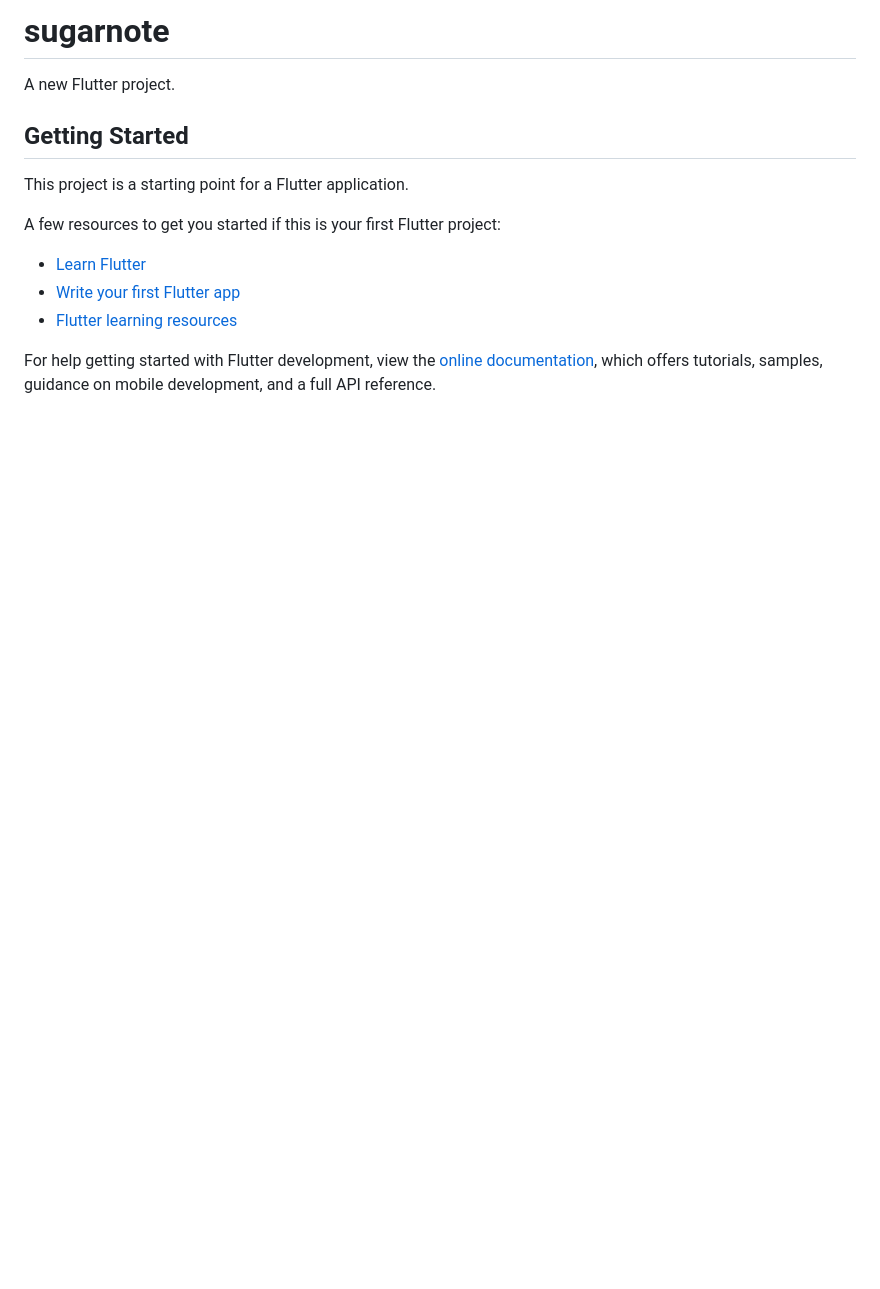
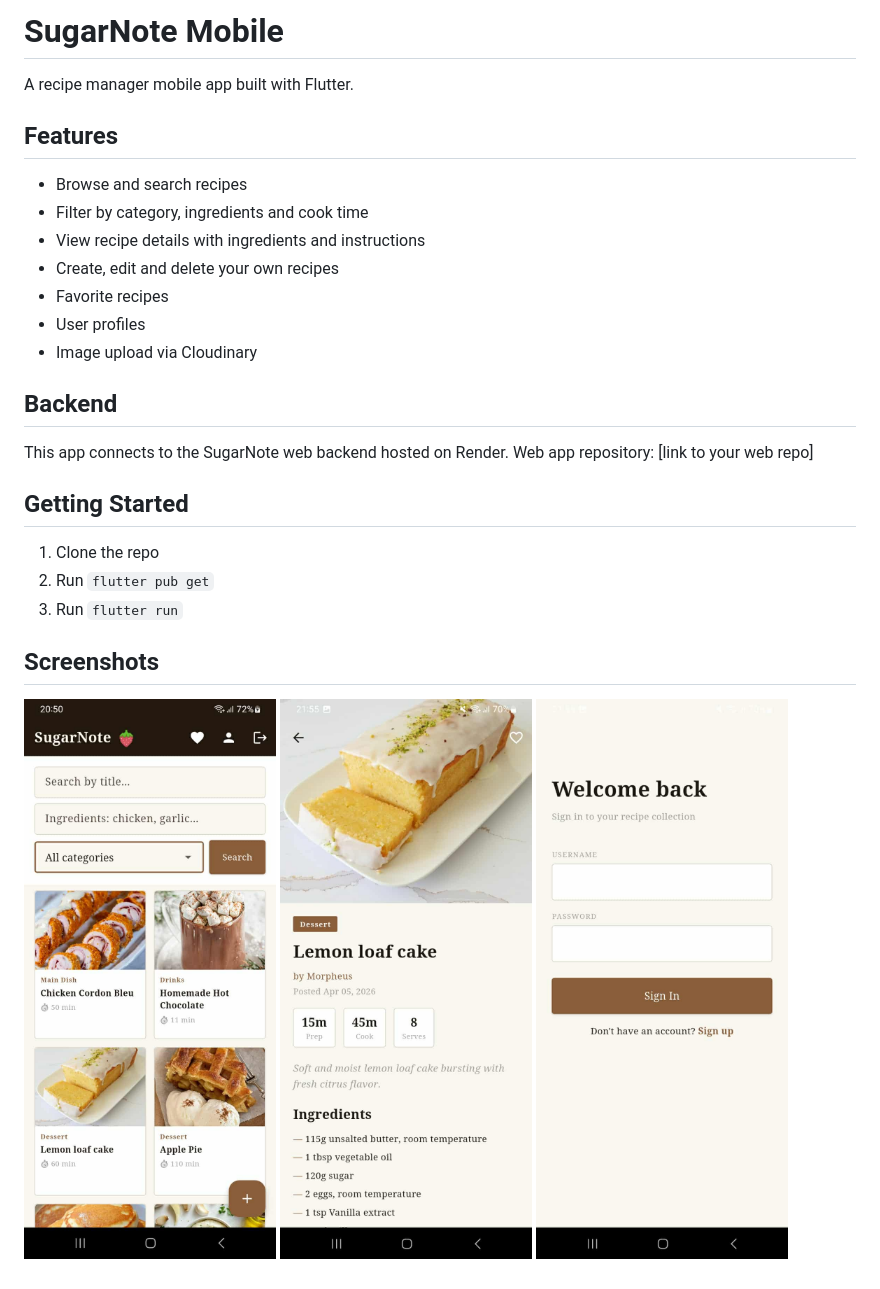
Before and after one commit to squiiishyyy/SugarNote-mobile-app, a Markdown page: README.md, the part around the change. Drawn GitHub-style; pictures changed too: screenshots/detail.jpg (added), screenshots/home.jpg (added), screenshots/login.jpg (added); blank space fills up the shorter version.

Commit message:
add screenshots

```diff
--- a/README.md
+++ b/README.md
@@ -1,17 +1,27 @@
-# sugarnote
+# SugarNote Mobile
 
-A new Flutter project.
+A recipe manager mobile app built with Flutter.
+
+## Features
+- Browse and search recipes
+- Filter by category, ingredients and cook time
+- View recipe details with ingredients and instructions
+- Create, edit and delete your own recipes
+- Favorite recipes
+- User profiles
+- Image upload via Cloudinary
+
+## Backend
+This app connects to the SugarNote web backend hosted on Render.
+Web app repository: [link to your web repo]
 
 ## Getting Started
+1. Clone the repo
+2. Run `flutter pub get`
+3. Run `flutter run`
 
-This project is a starting point for a Flutter application.
+## Screenshots
 
-A few resources to get you started if this is your first Flutter project:
-
-- [Learn Flutter](https://docs.flutter.dev/get-started/learn-flutter)
-- [Write your first Flutter app](https://docs.flutter.dev/get-started/codelab)
-- [Flutter learning resources](https://docs.flutter.dev/reference/learning-resources)
-
-For help getting started with Flutter development, view the
-[online documentation](https://docs.flutter.dev/), which offers tutorials,
-samples, guidance on mobile development, and a full API reference.
+![Home Screen](screenshots/home.jpg)
+![Recipe Detail](screenshots/detail.jpg)
+![Login](screenshots/login.jpg)
```
